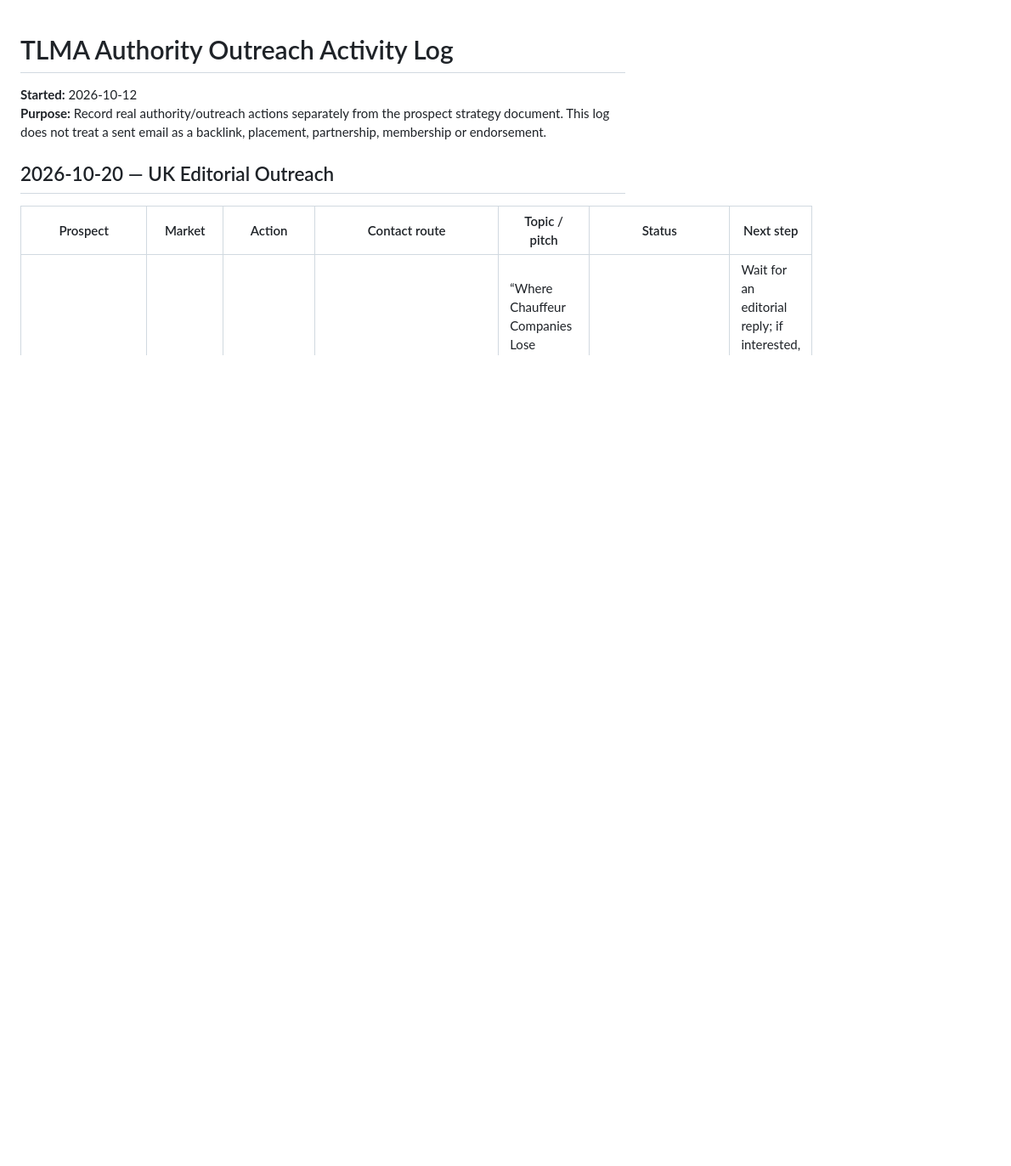
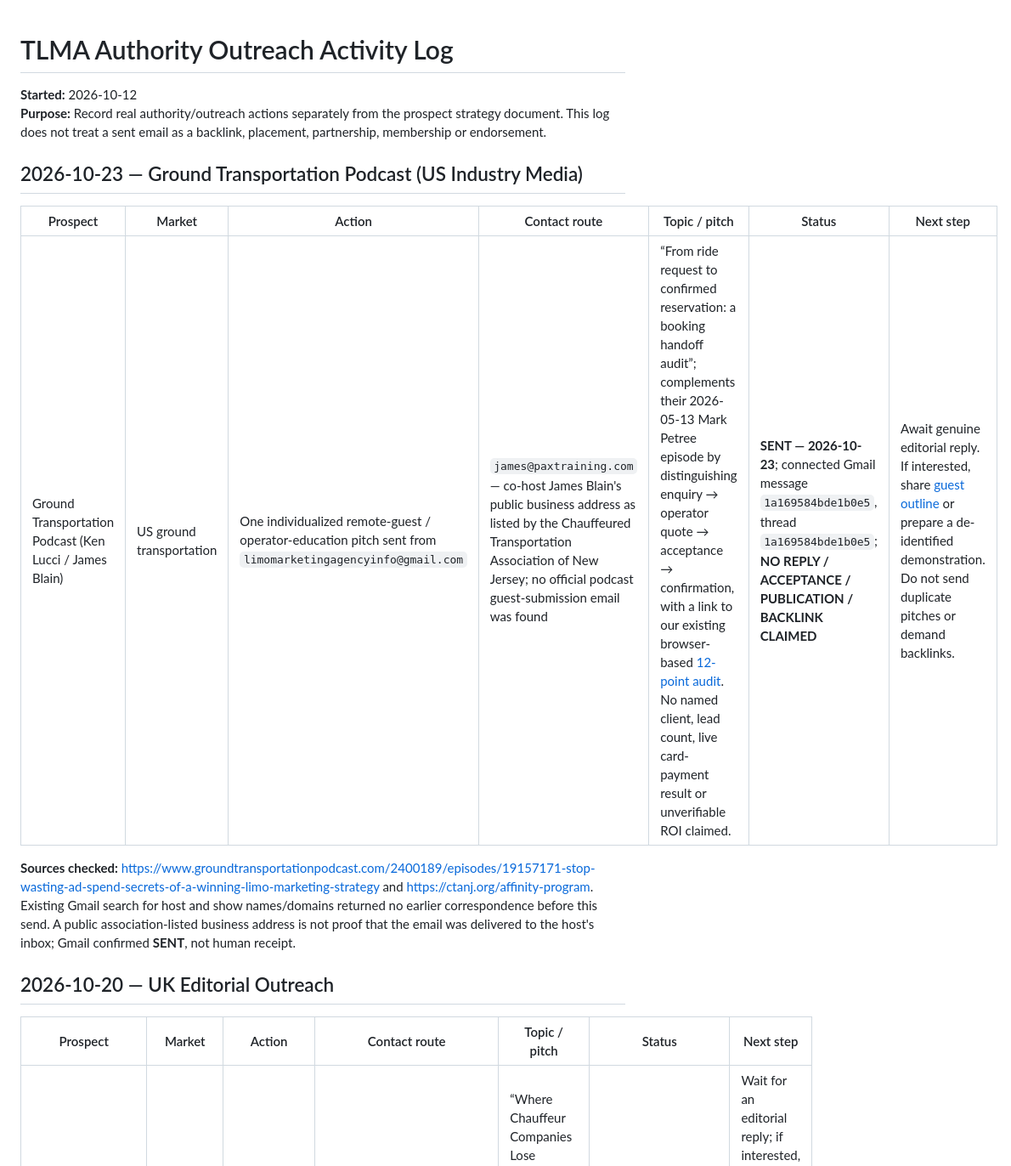
Before and after one commit to osamaghaffar-the-specialist/the-limo-marketing-agency, a Markdown page: docs/seo-authority-outreach-log.md, the part around the change. Shown at 85% size. GitHub-like rendering; blank space fills up the shorter version.

```diff
--- a/docs/seo-authority-outreach-log.md
+++ b/docs/seo-authority-outreach-log.md
@@ -2,6 +2,14 @@
 
 **Started:** 2026-10-12
 **Purpose:** Record real authority/outreach actions separately from the prospect strategy document. This log does not treat a sent email as a backlink, placement, partnership, membership or endorsement.
+
+## 2026-10-23 — Ground Transportation Podcast (US Industry Media)
+
+| Prospect | Market | Action | Contact route | Topic / pitch | Status | Next step |
+|---|---|---|---|---|---|---|
+| Ground Transportation Podcast (Ken Lucci / James Blain) | US ground transportation | One individualized remote-guest / operator-education pitch sent from `limomarketingagencyinfo@gmail.com` | `james@paxtraining.com` — co-host James Blain's public business address as listed by the Chauffeured Transportation Association of New Jersey; no official podcast guest-submission email was found | “From ride request to confirmed reservation: a booking handoff audit”; complements their 2026-05-13 Mark Petree episode by distinguishing enquiry → operator quote → acceptance → confirmation, with a link to our existing browser-based [12-point audit](../resources.html#limo-booking-conversion-audit). No named client, lead count, live card-payment result or unverifiable ROI claimed. | **SENT — 2026-10-23**; connected Gmail message `1a169584bde1b0e5`, thread `1a169584bde1b0e5`; **NO REPLY / ACCEPTANCE / PUBLICATION / BACKLINK CLAIMED** | Await genuine editorial reply. If interested, share [guest outline](ground-transportation-podcast-booking-handoff-outline-2026-10-23.md) or prepare a de-identified demonstration. Do not send duplicate pitches or demand backlinks. |
+
+**Sources checked:** https://www.groundtransportationpodcast.com/2400189/episodes/19157171-stop-wasting-ad-spend-secrets-of-a-winning-limo-marketing-strategy and https://ctanj.org/affinity-program. Existing Gmail search for host and show names/domains returned no earlier correspondence before this send. A public association-listed business address is not proof that the email was delivered to the host's inbox; Gmail confirmed **SENT**, not human receipt.
 
 ## 2026-10-20 — UK Editorial Outreach
 
```
Also changed, not shown: docs/ground-transportation-podcast-booking-handoff-outline-2026-10-23.md (added, +40 -0 lines).
